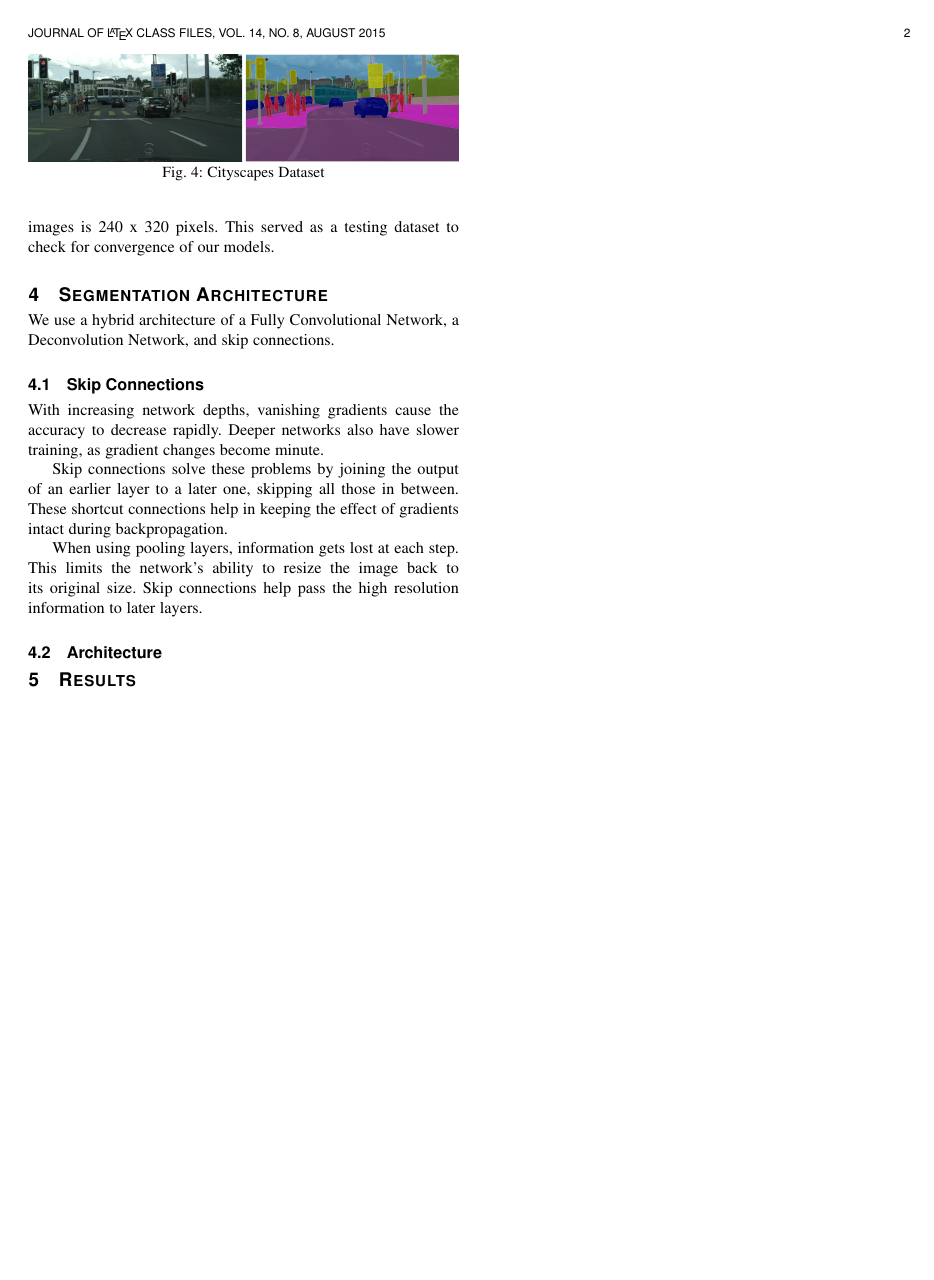
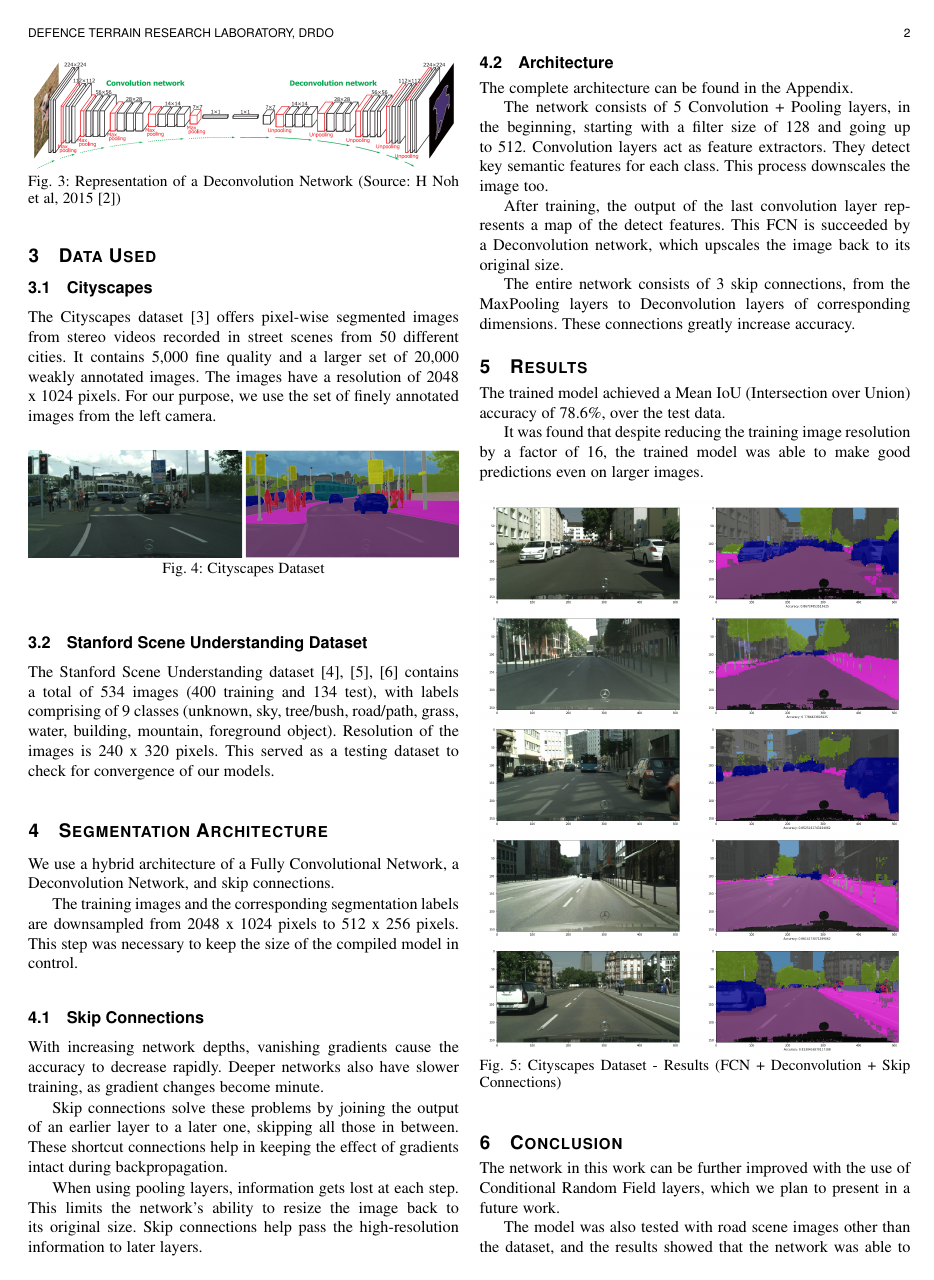
Before and after one commit to prakhar19/Semantic-Segmentation, a LaTeX paper (Report/Report.tex): page 2 of 3 before the commit and page 2 of 4 after it. Compiled offline with pdfLaTeX; a missing font is replaced by an installed copy or a similar font; a LaTeX package or settings file that is missing is left out.

Commit message:
Finalised the report

```diff
--- a/Report/Report.tex
+++ b/Report/Report.tex
@@ -372,8 +372,7 @@ pdfkeywords={Semantic Segmentation, Deep Learning, Pixel-wise Segmentation}}%<^!
         Dr.~S.P.~Mishra,~DTRL,~DRDO}
 
 
-
-\markboth{Journal of \LaTeX\ Class Files,~Vol.~14, No.~8, August~2015}%
+\markboth{Defence Terrain Research Laboratory, DRDO}%
 {Semantic Segmentation}
 % The only time the second header will appear is for the odd numbered pages
 % after the title page when using the twoside option.
@@ -495,8 +516,12 @@ as a testing dataset to check for convergence of our models.
 
 \section{Segmentation Architecture}
 
-We use a hybrid architecture of a Fully Convolutional Network, a
-Deconvolution Network, and skip connections.
+We use a hybrid architecture of a Fully Convolutional Network, a Deconvolution
+Network, and skip connections.
+
+The training images and the corresponding segmentation labels are downsampled
+from 2048 x 1024 pixels to 512 x 256 pixels. This step was necessary to keep
+the size of the compiled model in control.
 
 
 \subsection{Skip Connections}
@@ -510,13 +535,24 @@ in keeping the effect of gradients intact during backpropagation.
 
 When using pooling layers, information gets lost at each step. This limits the
 network's ability to resize the image back to its original size. Skip
-connections help pass the high resolution information to later layers.
+connections help pass the high-resolution information to later layers.
 
 
 \subsection{Architecture}
+The complete architecture can be found in the Appendix.
 
+The network consists of 5 Convolution + Pooling layers, in the beginning,
+starting with a filter size of 128 and going up to 512. Convolution layers act
+as feature extractors. They detect key semantic features for each class. This
+process downscales the image too.
 
+After training, the output of the last convolution layer represents a map of the
+detect features. This FCN is succeeded by a Deconvolution network, which upscales
+the image back to its original size.
 
+The entire network consists of 3 skip connections, from the MaxPooling layers
+to Deconvolution layers of corresponding dimensions. These connections greatly
+increase accuracy.
 
 % An example of a floating figure using the graphicx package.
 % Note that \label must occur AFTER (or within) \caption.
@@ -618,9 +654,31 @@ connections help pass the high resolution information to later layers.
 
 \section{Results}
 
+The trained model achieved a Mean IoU (Intersection over Union) accuracy of
+78.6\%, over the test data.
+
+It was found that despite reducing the training image resolution by a factor
+of 16, the trained model was able to make good predictions even on larger images.
+
+\begin{figure}[!h]
+  \includegraphics[width=\linewidth]{cityscapes-results.png}
+  \caption{Cityscapes Dataset - Results (FCN + Deconvolution + Skip Connections)}
+  \label{fig:cityscapes_results}
+\end{figure}
 
 
+\section{Conclusion}
 
+
+The network in this work can be further improved with the use of Conditional
+Random Field layers, which we plan to present in a future work.
+
+The model was also tested with road scene images other than the dataset, and the
+results showed that the network was able to detect the classes properly, though
+the segmentation maps were not as good.
+
+A shortcoming of the model was that it was not very good at predicting humans,
+and the segmentation map was jagged in most of the cases.
 
 % if have a single appendix:
 %\appendix[Proof of the Zonklar Equations]
@@ -654,7 +713,8 @@ connections help pass the high resolution information to later layers.
     \section*{Acknowledgment}
 \fi
 
-The authors would like to thank...
+We would like to thank you Defence Terrain Research Laboratory, DRDO, Delhi
+for providing us with the opportunity to work on the project.
 
 
 % Can use something like this to put references on a page
```
Also changed, not shown: Cityscapes/output/model-svg.svg, Cityscapes/output/model.png, Cityscapes/output/results-cityscapes.png (added), Cityscapes/output/results-cityscapes1.png (added), Cityscapes/output/results-cityscapes2.png (added), Cityscapes/output/results-cityscapes3.png (added), Cityscapes/output/results-cityscapes4.png (added), Report/images/cityscapes-model.png, Report/images/cityscapes-results.png (added), Report/images/results-cityscapes.png (added), Report/images/results-cityscapes1.png (added), Report/images/results-cityscapes2.png (added), Report/images/results-cityscapes3.png (added), Report/images/results-cityscapes4.png (added), 1 more files.
